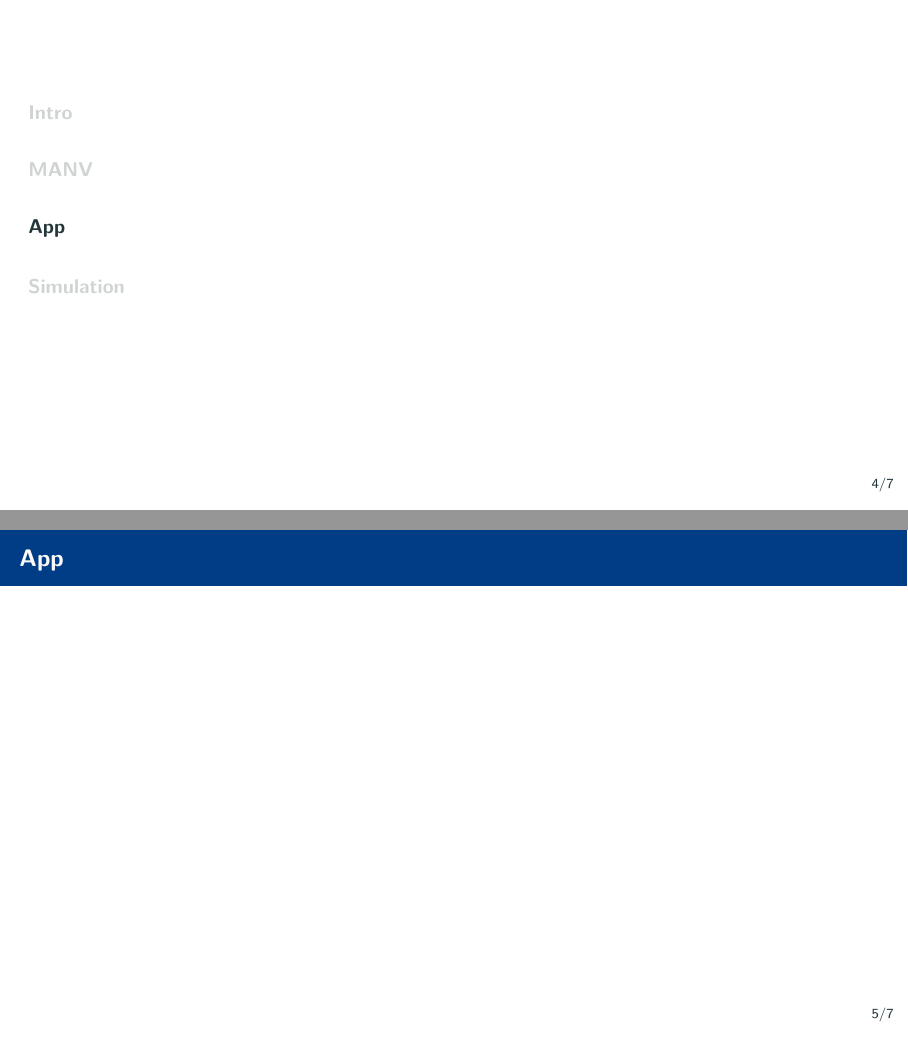
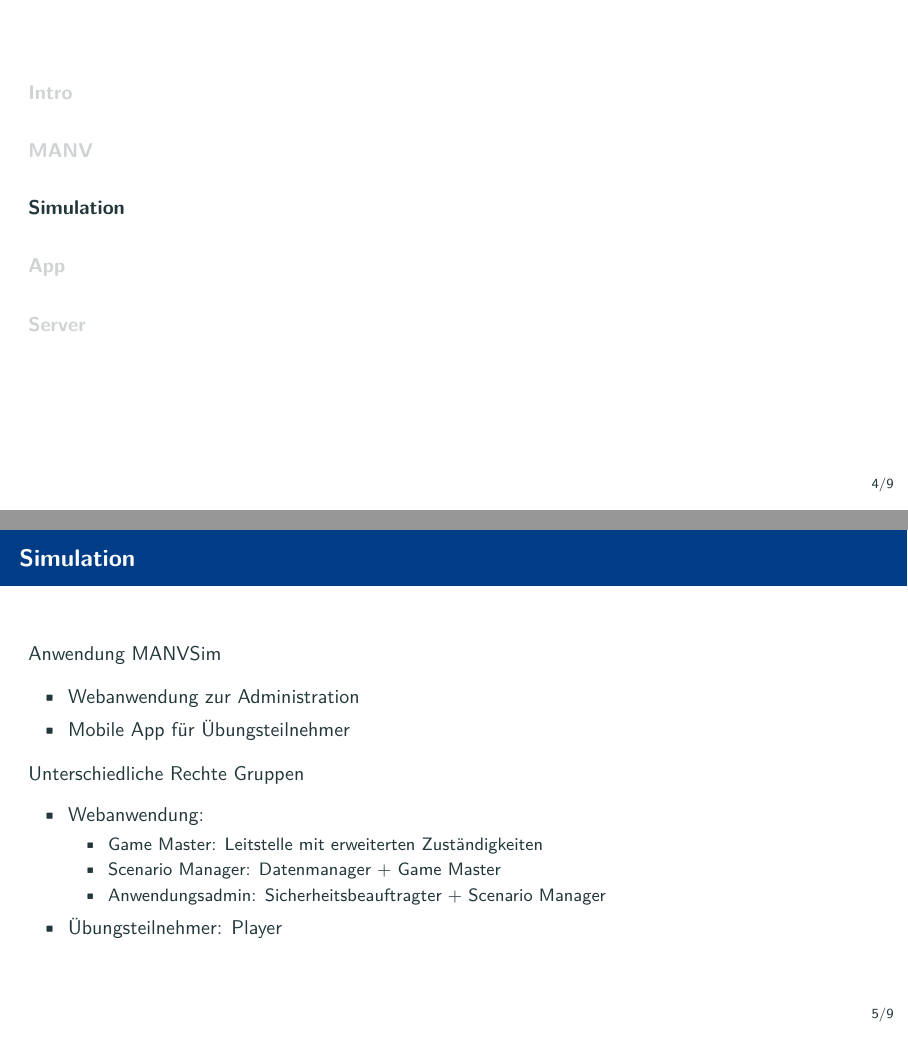
Before and after one commit to MANVSim/presentation, LaTeX slides (manvsim_presentation.tex, which reads sections/simulation.tex): pages 7 and 8 of 11 before the commit and pages 7 and 8 of 14 after it, joined at a grey line. Compiled offline with pdfLaTeX.

Commit message:
add sim intro

```diff
--- a/sections/simulation.tex
+++ b/sections/simulation.tex
@@ -4,5 +4,23 @@
 \section{Simulation}
 
 \begin{frame}{Simulation}
-	% TODO
+	Anwendung MANVSim
+	\begin{itemize}
+		\item Webanwendung zur Administration
+		\item Mobile App für Übungsteilnehmer
+	\end{itemize}
+	Unterschiedliche Rechte Gruppen
+	\begin{itemize}
+		\item Webanwendung:
+		\begin{itemize}
+			\item Game Master: Leitstelle mit erweiterten Zuständigkeiten
+			\item Scenario Manager: Datenmanager + Game Master
+			\item Anwendungsadmin: Sicherheitsbeauftragter + Scenario Manager
+		\end{itemize}
+		\item Übungsteilnehmer: Player
+	\end{itemize}
 \end{frame}
+
+\begin{frame}{Anwendung MANVSim - Simulation}
+	Jetzt sind Sie gefragt!
+\end{frame}
```
Also changed, not shown: manvsim_presentation.tex (+2 -2 lines), manvsim_presentation.pdf, sections/backend.tex (deleted).
